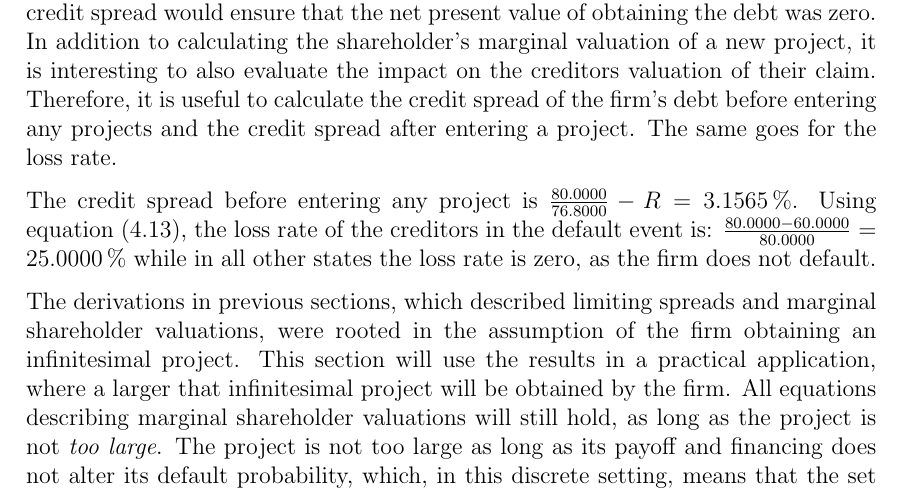
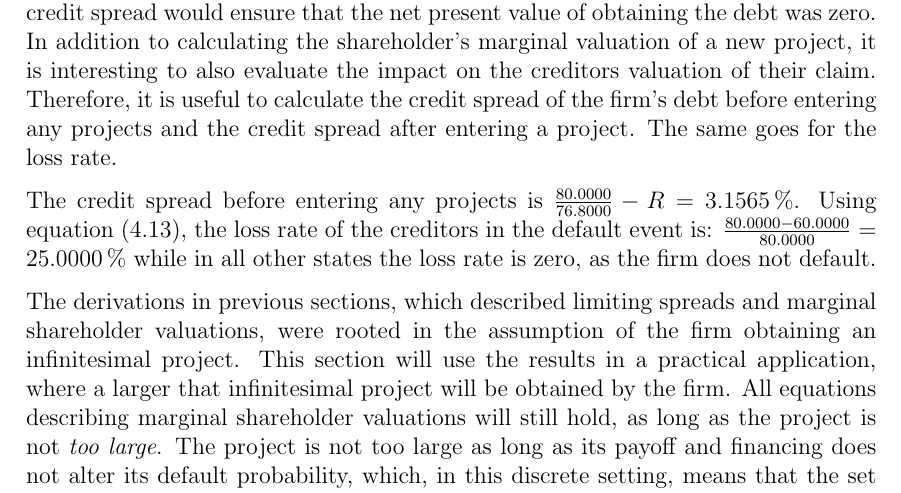
Before and after one commit to sebastianbaltser/master-thesis, a LaTeX thesis (thesis/main.tex, which reads thesis/content/body-matter/single-period-model/examples/risk-free-project/introduction.tex): part of page 41 of 56, cut so that both start at the same text. Compiled offline with pdfLaTeX.

Commit message:
Fix grammar

```diff
--- a/thesis/content/body-matter/single-period-model/examples/risk-free-project/introduction.tex
+++ b/thesis/content/body-matter/single-period-model/examples/risk-free-project/introduction.tex
@@ -55,7 +55,8 @@
     before entering any projects and the credit spread after entering a project.
     The same goes for the loss rate.
 
-    The credit spread before entering any project is $\frac{\num{80}}{\num{76.80}} - \grossrfrate = \pct{0.031565}$.
+    The credit spread before entering any projects is
+    $\frac{\num{80}}{\num{76.80}} - \grossrfrate = \pct{0.031565}$.
     Using \cref{eqn:creditor-loss-rate}, the loss rate of the creditors in the default event is:
     $\frac{\num{80}-\num{60}}{\num{80}} = \pct{0.25}$
     while in all other states the loss rate is zero, as the firm does not default.
```
